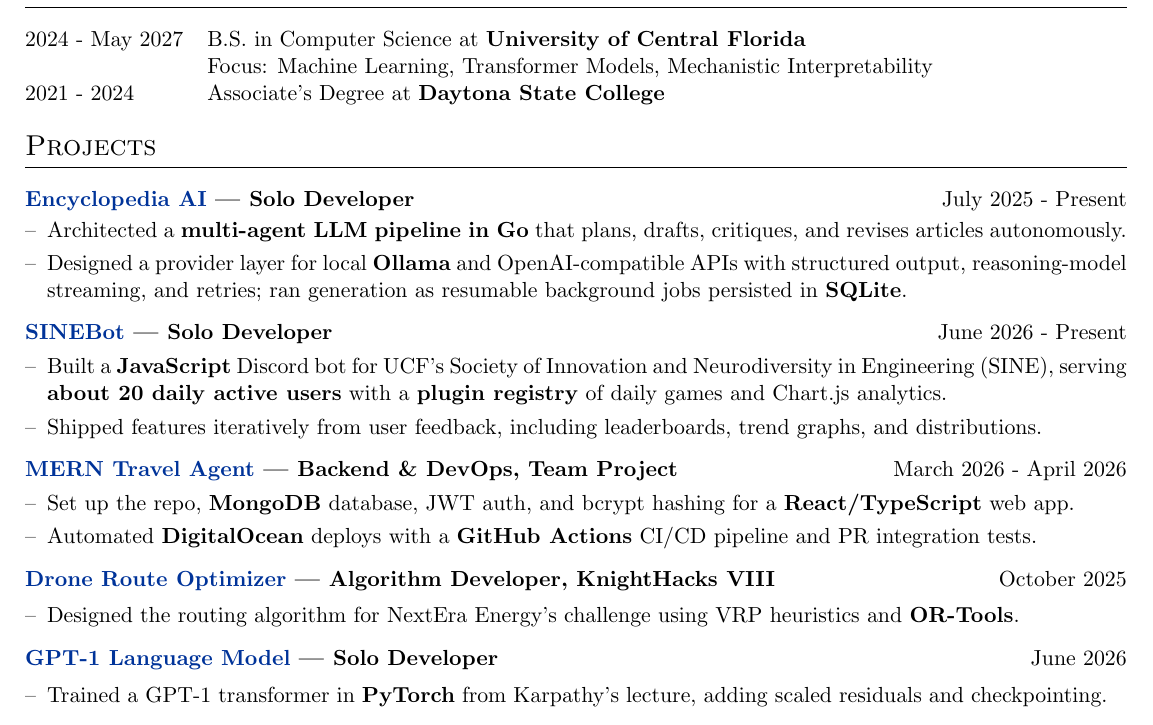
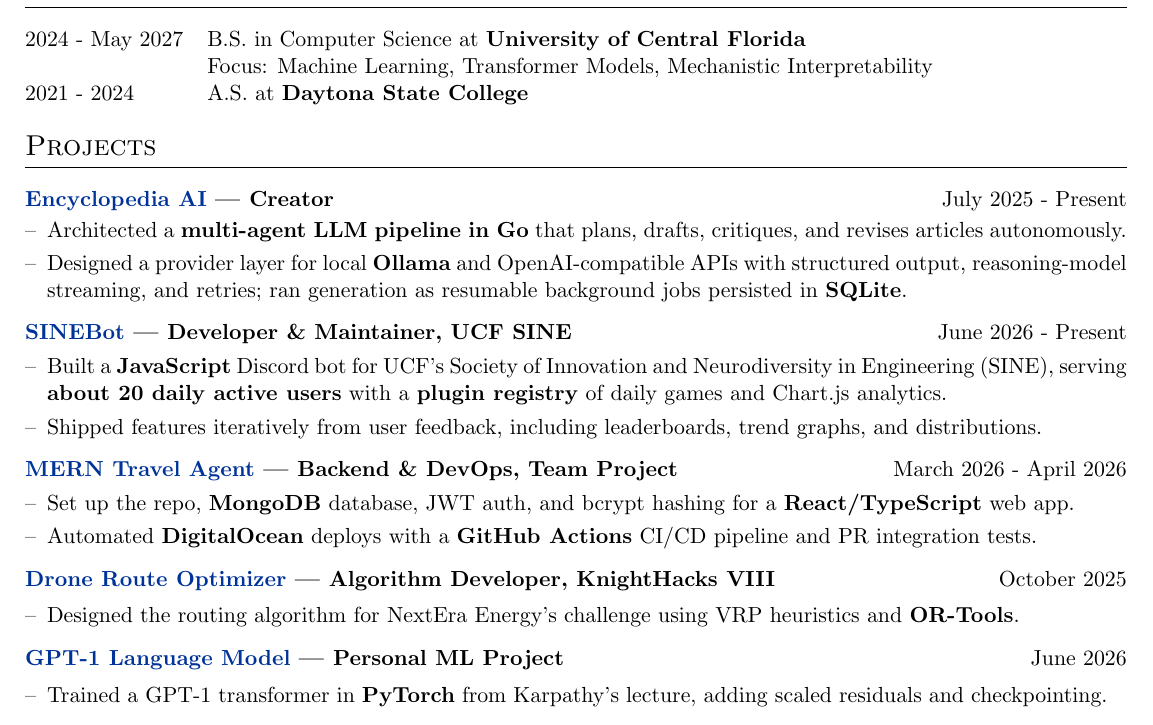
Before and after one commit to brocw/resume, a LaTeX CV (resume.tex): part of the page, cut so that both start at the same text. Compiled offline with pdfLaTeX.

Commit message:
Vary project role labels and abbreviate associate's degree
Co-Authored-By: Claude Opus 5.5 (1M context) <noreply@anthropic.com>

```diff
--- a/resume.tex
+++ b/resume.tex
@@ -175,7 +175,7 @@
 2024 - May 2027 & B.S. in Computer Science at \textbf{University of Central Florida} \hfill \normalsize \\
  & Focus: Machine Learning, Transformer Models, Mechanistic Interpretability \\
 
-2021 - 2024 & Associate's Degree at \textbf{Daytona State College} \hfill \\
+2021 - 2024 & A.S. at \textbf{Daytona State College} \hfill \\
 
 % 2015 - 2019 & High School Diploma at \textbf{New Smyrna Beach High School} \hfill \\
 
@@ -194,12 +194,12 @@
 % \item Result: a demo, a measurable outcome, or an award.
 % \end{joblong}
 
-\begin{joblong}{\href{https://github.com/brocw/encyclopedia-ai}{Encyclopedia AI} | \textbf{Solo Developer}}{July 2025 - Present}
+\begin{joblong}{\href{https://github.com/brocw/encyclopedia-ai}{Encyclopedia AI} | \textbf{Creator}}{July 2025 - Present}
 \item Architected a \textbf{multi-agent LLM pipeline in Go} that plans, drafts, critiques, and revises articles autonomously.
 \item Designed a provider layer for local \textbf{Ollama} and OpenAI-compatible APIs with structured output, reasoning-model streaming, and retries; ran generation as resumable background jobs persisted in \textbf{SQLite}.
 \end{joblong}
 
-\begin{joblong}{\href{https://github.com/brocw/sinebot}{SINEBot} | \textbf{Solo Developer}}{June 2026 - Present}
+\begin{joblong}{\href{https://github.com/brocw/sinebot}{SINEBot} | \textbf{Developer \& Maintainer, UCF SINE}}{June 2026 - Present}
 \item Built a \textbf{JavaScript} Discord bot for UCF's Society of Innovation and Neurodiversity in Engineering (SINE), serving \textbf{about 20 daily active users} with a \textbf{plugin registry} of daily games and Chart.js analytics.
 \item Shipped features iteratively from user feedback, including leaderboards, trend graphs, and distributions.
 \end{joblong}
@@ -219,7 +219,7 @@
 \item Designed the routing algorithm for NextEra Energy's challenge using VRP heuristics and \textbf{OR-Tools}.
 \end{joblong}
 
-\begin{joblong}{\href{https://github.com/brocw/gpt-1}{GPT-1 Language Model} | \textbf{Solo Developer}}{June 2026}
+\begin{joblong}{\href{https://github.com/brocw/gpt-1}{GPT-1 Language Model} | \textbf{Personal ML Project}}{June 2026}
 \item Trained a GPT-1 transformer in \textbf{PyTorch} from Karpathy's lecture, adding scaled residuals and checkpointing.
 \end{joblong}
 
```
Also changed, not shown: resume.pdf, 1 other file.
